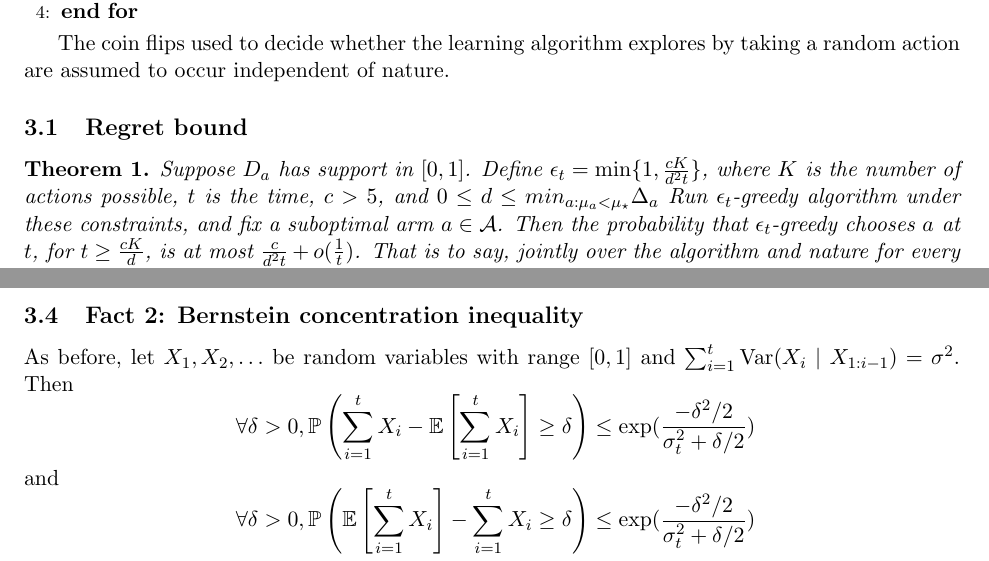
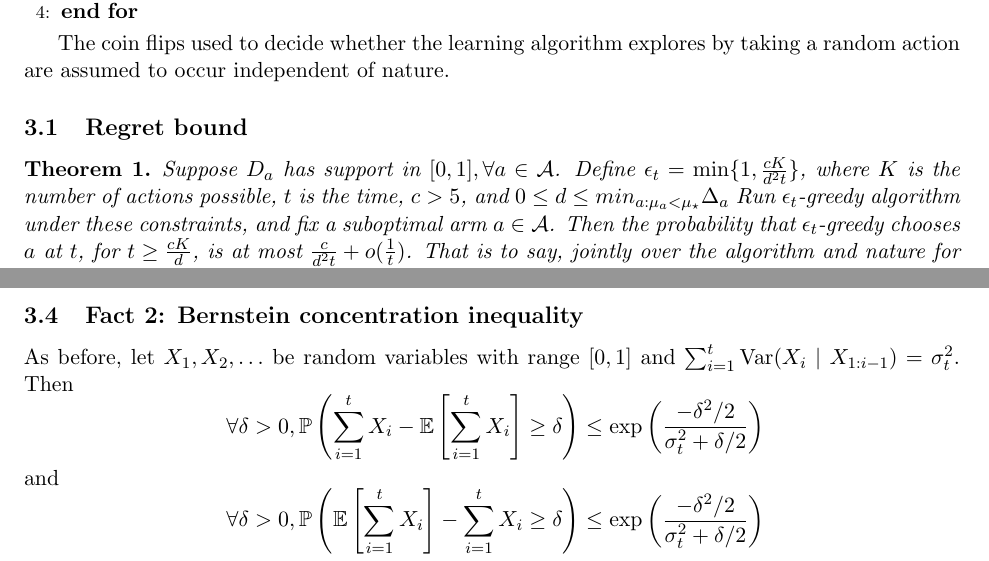
Before and after one commit to ambujtewari/stats710-fall2016, a LaTeX document (lec02.tex): two parts of pages 3 and 4 of 4, joined at a grey line, cut so that both start at the same text. Compiled offline with pdfLaTeX.

Commit message:
lec 02 edit

```diff
--- a/lec02.tex
+++ b/lec02.tex
@@ -109,5 +109,5 @@ The coin flips used to decide whether the learning algorithm explores by taking
 \subsection{Regret bound}
 
 \begin{theorem}
-Suppose $D_a$ has support in $[0, 1]$.  Define $\epsilon_t = \min\{1, \frac{cK}{d^2t}\}$, where $K$ is the number of actions possible, $t$ is the time, $c > 5$, and $0 \le d \le min_{a:\mu_a < \mu_\star} \Delta_a$   Run $\epsilon_t$-greedy algorithm under these constraints, and fix a suboptimal arm $a \in \actions$.  Then the probability that $\epsilon_t$-greedy chooses $a$ at $t$, for $t \ge \frac{cK}{d}$, is at most $\frac{c}{d^2t}+o(\frac{1}{t})$.  That is to say, jointly over the algorithm and nature for every $t$ large enough,
+Suppose $D_a$ has support in $[0, 1], \forall a \in \actions$.  Define $\epsilon_t = \min\{1, \frac{cK}{d^2t}\}$, where $K$ is the number of actions possible, $t$ is the time, $c > 5$, and $0 \le d \le min_{a:\mu_a < \mu_\star} \Delta_a$   Run $\epsilon_t$-greedy algorithm under these constraints, and fix a suboptimal arm $a \in \actions$.  Then the probability that $\epsilon_t$-greedy chooses $a$ at $t$, for $t \ge \frac{cK}{d}$, is at most $\frac{c}{d^2t}+o(\frac{1}{t})$.  That is to say, jointly over the algorithm and nature for every $t$ large enough,
 \[
@@ -141,13 +141,13 @@ Let $X_1, X_2, \ldots$ be random variables with range $[0, 1]$ and $\mathbb{E}(X
 Our random variables in this case could be iid, although this is not a requirement for this fact.
 
 \subsection{Fact 2: Bernstein concentration inequality}
-As before, let $X_1, X_2, \ldots$ be random variables with range $[0,1]$ and $\sum_{i=1}^t \mathrm{Var}(X_i \mid X_{1:i-1}) = \sigma^2$.  Then
+As before, let $X_1, X_2, \ldots$ be random variables with range $[0,1]$ and $\sum_{i=1}^t \mathrm{Var}(X_i \mid X_{1:i-1}) = \sigma_t^2$.  Then
 \[
-\ \forall \delta>0, \prob{\sum_{i=1}^t X_i - \E{\sum_{i=1}^t X_i} \ge \delta} \le \exp(\frac{-\delta^2/2}{\sigma_t^2+ \delta/2})
+\ \forall \delta>0, \prob{\sum_{i=1}^t X_i - \E{\sum_{i=1}^t X_i} \ge \delta} \le \exp \left( \frac{-\delta^2/2}{\sigma_t^2+ \delta/2} \right)
 \]
 and
 \[
-\ \forall \delta >0, \prob{ \E{\sum_{i=1}^t X_i} - \sum_{i=1}^t X_i \ge \delta} \le \exp(\frac{-\delta^2/2}{\sigma_t^2+ \delta/2})
+\ \forall \delta >0, \prob{ \E{\sum_{i=1}^t X_i} - \sum_{i=1}^t X_i \ge \delta} \le \exp \left( \frac{-\delta^2/2}{\sigma_t^2+ \delta/2} \right)
 \]
 
 The random variables we will apply Bernstein's inequality to will be independent but not identically distributed.
```
Also changed, not shown: lec02.tex (4 more changed lines).
